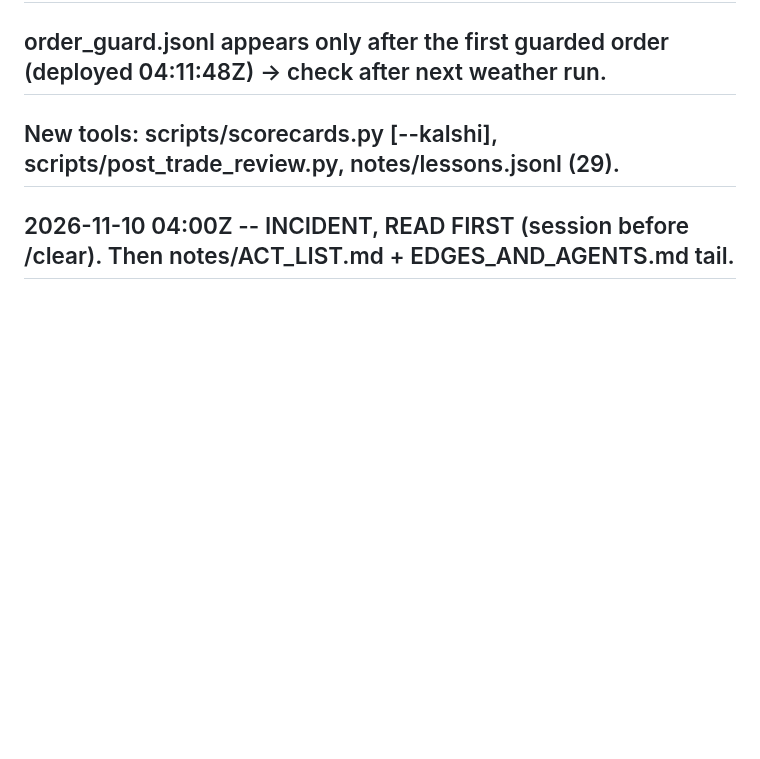
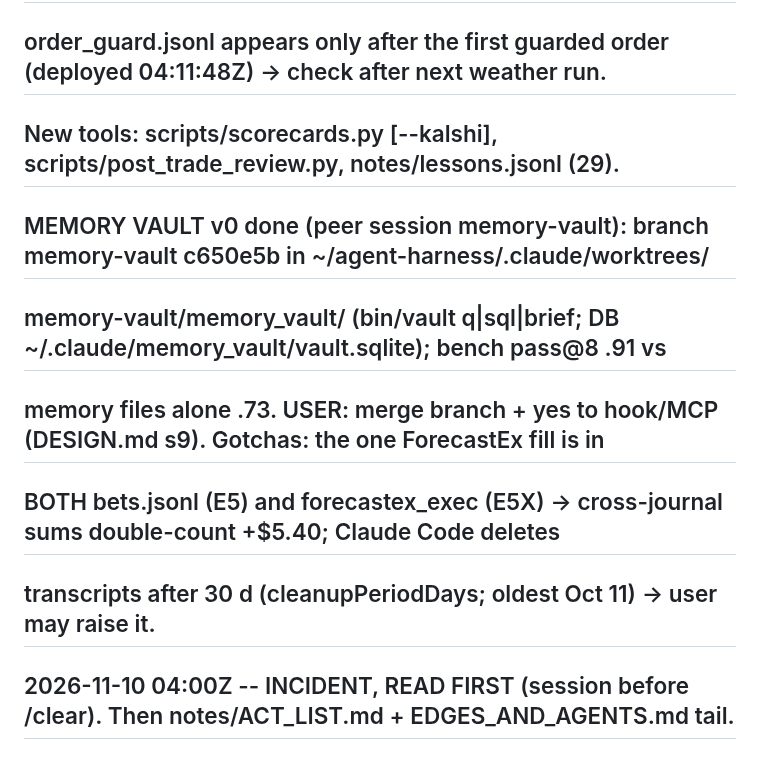
Before and after one commit to ttt5600/NeruoBatLab, a Markdown page: sports/STATE.md, the part around the change. GitHub-like rendering; blank space fills up the shorter version.

Commit message:
sports: STATE -- memory vault v0 ready (user merge pending), E5 double-count + transcript retention notes
Co-Authored-By: Claude Opus 5.5 <noreply@anthropic.com>

```diff
--- a/sports/STATE.md
+++ b/sports/STATE.md
@@ -10,6 +10,11 @@
 ##   +$63.47 by luck incl. unsettled BUFMIN. The "NFLF 1-7 -$2.80" below is WRONG (journal records intent, not fills).
 ##   order_guard.jsonl appears only after the first guarded order (deployed 04:11:48Z) -> check after next weather run.
 ##   New tools: scripts/scorecards.py [--kalshi], scripts/post_trade_review.py, notes/lessons.jsonl (29).
+##   MEMORY VAULT v0 done (peer session memory-vault): branch memory-vault c650e5b in ~/agent-harness/.claude/worktrees/
+##   memory-vault/memory_vault/ (bin/vault q|sql|brief; DB ~/.claude/memory_vault/vault.sqlite); bench pass@8 .91 vs
+##   memory files alone .73. USER: merge branch + yes to hook/MCP (DESIGN.md s9). Gotchas: the one ForecastEx fill is in
+##   BOTH bets.jsonl (E5) and forecastex_exec (E5X) -> cross-journal sums double-count +$5.40; Claude Code deletes
+##   transcripts after 30 d (cleanupPeriodDays; oldest Oct 11) -> user may raise it.
 ## 2026-11-10 04:00Z -- INCIDENT, READ FIRST (session before /clear). Then notes/ACT_LIST.md + EDGES_AND_AGENTS.md tail.
 ## NFLF runaway exit loop (scripts/ingame_exec.py ~L291-322, this session's code): IOC exit sell filled, find_order(cid)
 ##   returned no fill -> retried with a NEW coid each tick (exit_attempts to 21); every sell executed; selling YES not held
```
